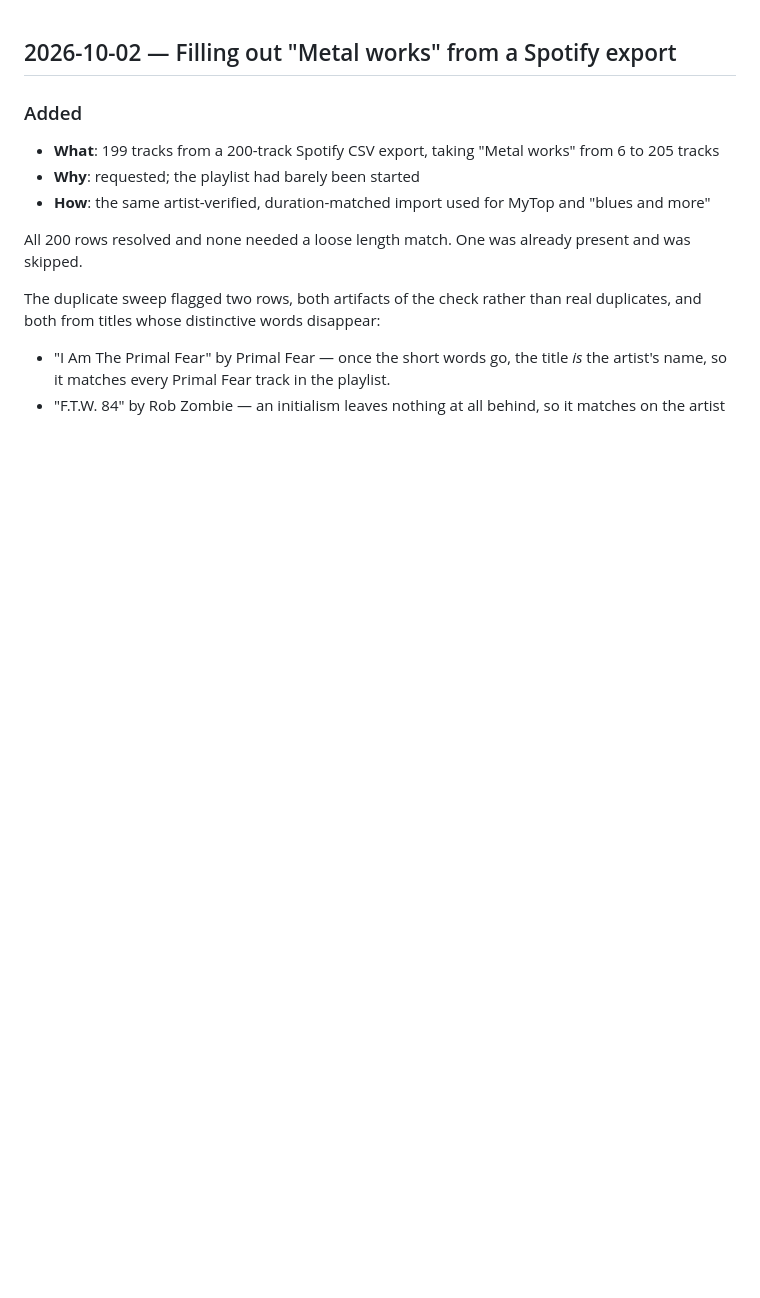
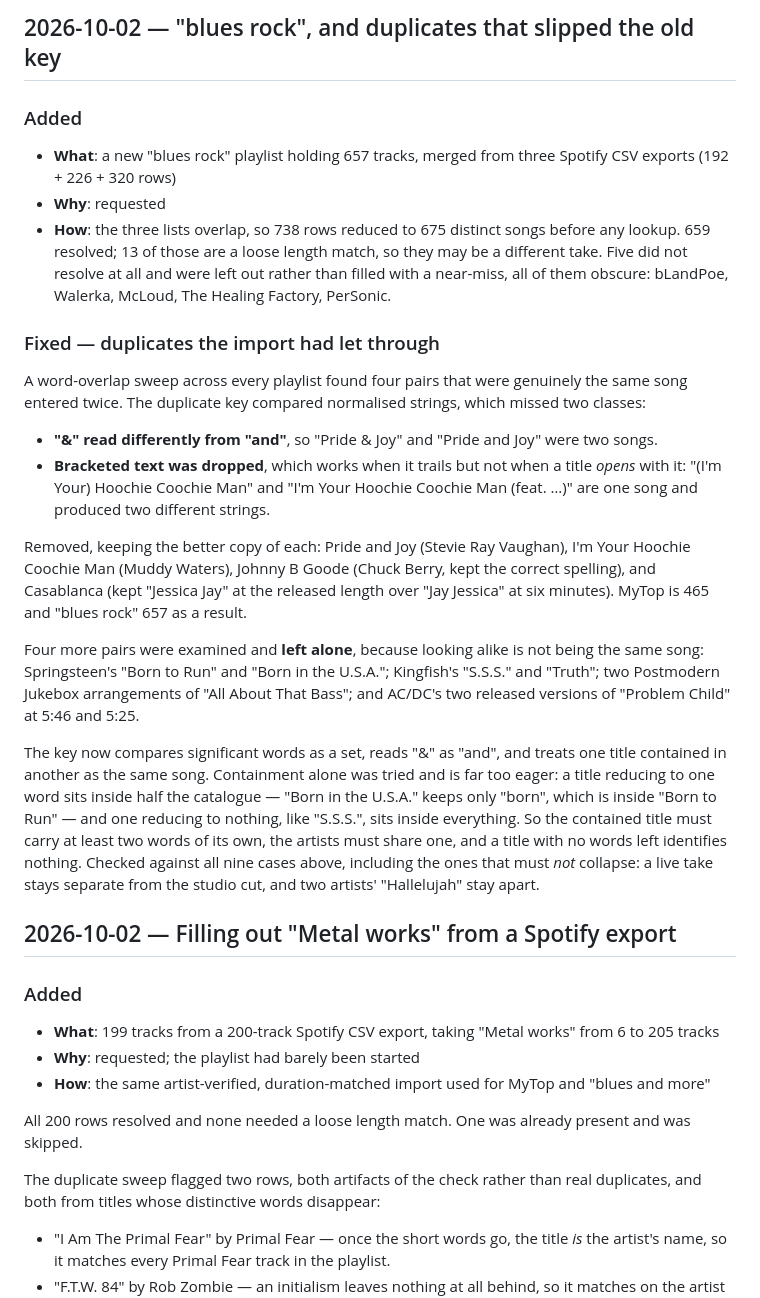
Before and after one commit to tpsvca/muzika, a Markdown page: CHANGELOG.md, the part around the change. GitHub-like rendering; blank space fills up the shorter version.

Commit message:
Record the "blues rock" import and the duplicate cleanup

```diff
--- a/CHANGELOG.md
+++ b/CHANGELOG.md
@@ -1,3 +1,39 @@
+## 2026-10-02 — "blues rock", and duplicates that slipped the old key
+
+### Added
+- **What**: a new "blues rock" playlist holding 657 tracks, merged from three Spotify CSV exports (192 + 226 + 320 rows)
+- **Why**: requested
+- **How**: the three lists overlap, so 738 rows reduced to 675 distinct songs before any lookup. 659 resolved; 13 of those are a loose length match, so they may be a different take. Five did not resolve at all and were left out rather than filled with a near-miss, all of them obscure: bLandPoe, Walerka, McLoud, The Healing Factory, PerSonic.
+
+### Fixed — duplicates the import had let through
+A word-overlap sweep across every playlist found four pairs that were genuinely the same
+song entered twice. The duplicate key compared normalised strings, which missed two
+classes:
+
+- **"&" read differently from "and"**, so "Pride & Joy" and "Pride and Joy" were two songs.
+- **Bracketed text was dropped**, which works when it trails but not when a title *opens*
+  with it: "(I'm Your) Hoochie Coochie Man" and "I'm Your Hoochie Coochie Man (feat. …)"
+  are one song and produced two different strings.
+
+Removed, keeping the better copy of each: Pride and Joy (Stevie Ray Vaughan), I'm Your
+Hoochie Coochie Man (Muddy Waters), Johnny B Goode (Chuck Berry, kept the correct
+spelling), and Casablanca (kept "Jessica Jay" at the released length over "Jay Jessica" at
+six minutes). MyTop is 465 and "blues rock" 657 as a result.
+
+Four more pairs were examined and **left alone**, because looking alike is not being the
+same song: Springsteen's "Born to Run" and "Born in the U.S.A."; Kingfish's "S.S.S." and
+"Truth"; two Postmodern Jukebox arrangements of "All About That Bass"; and AC/DC's two
+released versions of "Problem Child" at 5:46 and 5:25.
+
+The key now compares significant words as a set, reads "&" as "and", and treats one title
+contained in another as the same song. Containment alone was tried and is far too eager:
+a title reducing to one word sits inside half the catalogue — "Born in the U.S.A." keeps
+only "born", which is inside "Born to Run" — and one reducing to nothing, like "S.S.S.",
+sits inside everything. So the contained title must carry at least two words of its own,
+the artists must share one, and a title with no words left identifies nothing. Checked
+against all nine cases above, including the ones that must *not* collapse: a live take
+stays separate from the studio cut, and two artists' "Hallelujah" stay apart.
+
 ## 2026-10-02 — Filling out "Metal works" from a Spotify export
 
 ### Added
```
